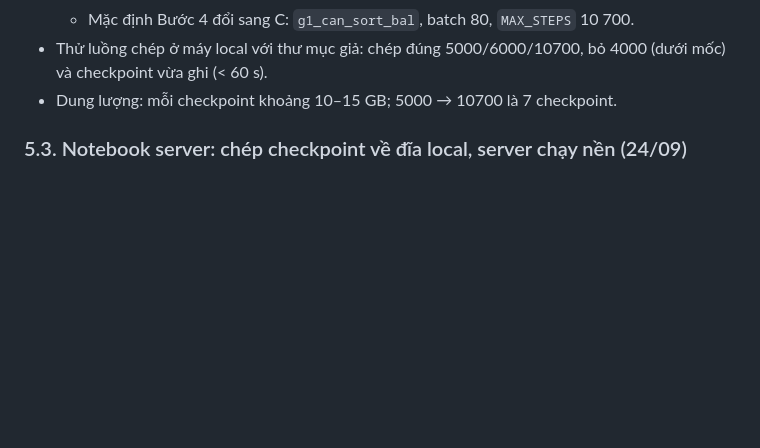
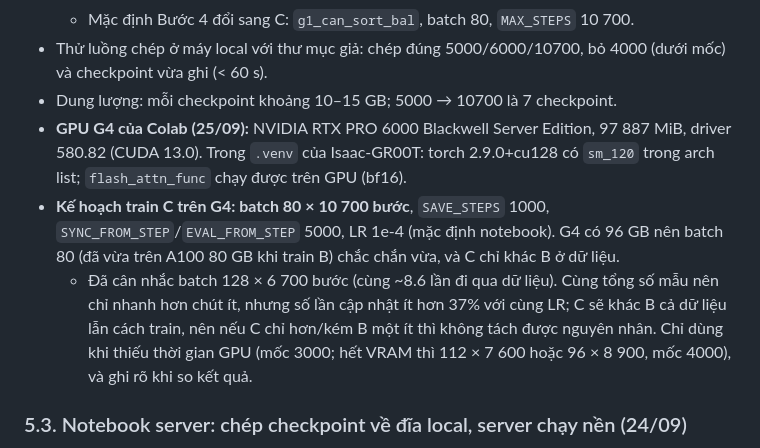
Before and after one commit to ThanhHungtaptanhhocpython/GEAR-SONIC-GR00T-N1.7, a Markdown page: MEMO_VLA_FINETUNE.md, the part around the change. GitHub-like rendering; blank space fills up the shorter version.

Commit message:
docs(memo): G4 (RTX PRO 6000 Blackwell) check and C training plan
Co-Authored-By: Claude Opus 5.5 <noreply@anthropic.com>

```diff
--- a/MEMO_VLA_FINETUNE.md
+++ b/MEMO_VLA_FINETUNE.md
@@ -1119,6 +1119,14 @@ so với `eval/B9000_{ik,swap}_test_20s_stop`. Cùng 40 cảnh mỗi tập, châ
   - Mặc định Bước 4 đổi sang C: `g1_can_sort_bal`, batch 80, `MAX_STEPS` 10 700.
 - Thử luồng chép ở máy local với thư mục giả: chép đúng 5000/6000/10700, bỏ 4000 (dưới mốc) và checkpoint vừa ghi (< 60 s).
 - Dung lượng: mỗi checkpoint khoảng 10–15 GB; 5000 → 10700 là 7 checkpoint.
+- **GPU G4 của Colab (25/09):** NVIDIA RTX PRO 6000 Blackwell Server Edition, 97 887 MiB, driver 580.82 (CUDA 13.0). Trong
+  `.venv` của Isaac-GR00T: torch 2.9.0+cu128 có `sm_120` trong arch list; `flash_attn_func` chạy được trên GPU (bf16).
+- **Kế hoạch train C trên G4: batch 80 × 10 700 bước**, `SAVE_STEPS` 1000, `SYNC_FROM_STEP`/`EVAL_FROM_STEP` 5000, LR 1e-4 (mặc
+  định notebook). G4 có 96 GB nên batch 80 (đã vừa trên A100 80 GB khi train B) chắc chắn vừa, và C chỉ khác B ở dữ liệu.
+  - Đã cân nhắc batch 128 × 6 700 bước (cùng ~8.6 lần đi qua dữ liệu). Cùng tổng số mẫu nên chỉ nhanh hơn chút ít, nhưng số lần
+    cập nhật ít hơn 37% với cùng LR; C sẽ khác B cả dữ liệu lẫn cách train, nên nếu C chỉ hơn/kém B một ít thì không tách được
+    nguyên nhân. Chỉ dùng khi thiếu thời gian GPU (mốc 3000; hết VRAM thì 112 × 7 600 hoặc 96 × 8 900, mốc 4000), và ghi rõ khi
+    so kết quả.
 
 ### 5.3. Notebook server: chép checkpoint về đĩa local, server chạy nền (24/09)
 - Lần đầu chạy `checkpoint-10000`: nạp thẳng từ Drive mất **13 phút** chỉ riêng `Loading checkpoint shards` (3 shard, 260 s/shard,
```
